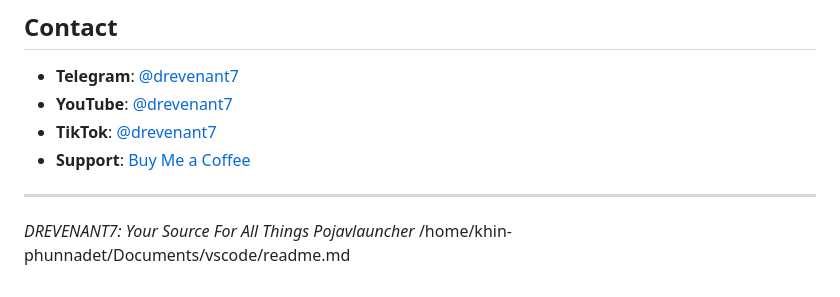
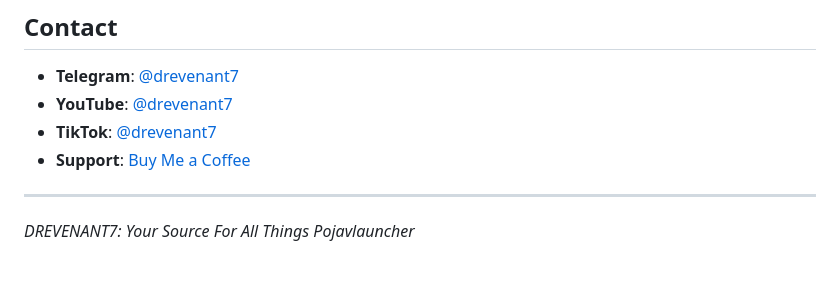
Before and after one commit to drevenant7/drevenant7.github.io, a Markdown page: README.md, the part around the change. GitHub-like rendering.

Commit message:
Fix formatting issues in README.md

```diff
--- a/README.md
+++ b/README.md
@@ -89,4 +89,3 @@ This project is open source. Feel free to use and modify as needed.
 ---
 
 *DREVENANT7: Your Source For All Things Pojavlauncher*</content>
-<parameter name="filePath">/home/khin-phunnadet/Documents/vscode/readme.md
```
